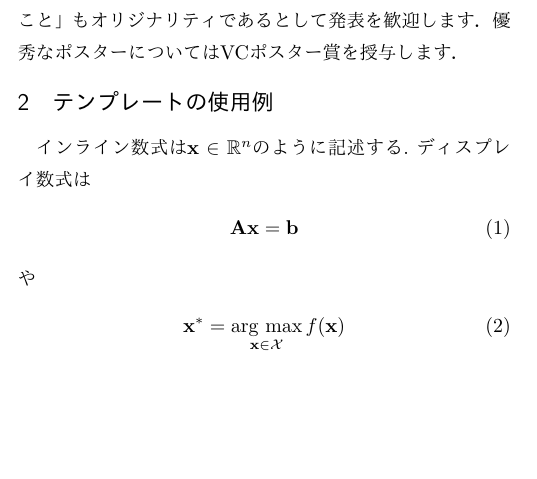
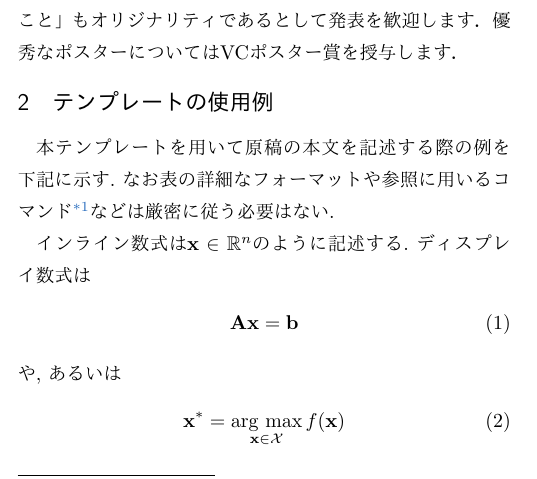
Before and after one commit to visual-computing-symposium/paper-template, a LaTeX document (template.tex): part of one column of page 1 of 2, cut so that both start at the same text, the shorter picture padded with empty space. Compiled offline with pdfLaTeX.

Commit message:
Add ref about cross ref

```diff
--- a/template.tex
+++ b/template.tex
@@ -62,13 +62,16 @@
 \section{テンプレートの使用例}
 \label{sec:template}
 
+本テンプレートを用いて原稿の本文を記述する際の例を下記に示す.
+なお表の詳細なフォーマットや参照に用いるコマンド\footnote{ここでは\textsf{hyperref}パッケージが提供する\textsf{autoref}コマンド\cite{Wikibooks:LaTeX:Ref}を利用している.}などは厳密に従う必要はない.
+
 インライン数式は$\mathbf{x} \in \mathbb{R}^{n}$のように記述する.
 ディスプレイ数式は
 \begin{align}
   \mathbf{A} \mathbf{x} = \mathbf{b}
   \label{eq:linear_system}
 \end{align}
-や
+や, あるいは
 \begin{align}
   \mathbf{x}^{*} = \mathop{\text{arg max}}_{\mathbf{x} \in \mathcal{X}} f(\mathbf{x})
 \end{align}
```
Also changed, not shown: template.bib (+5 -0 lines).
